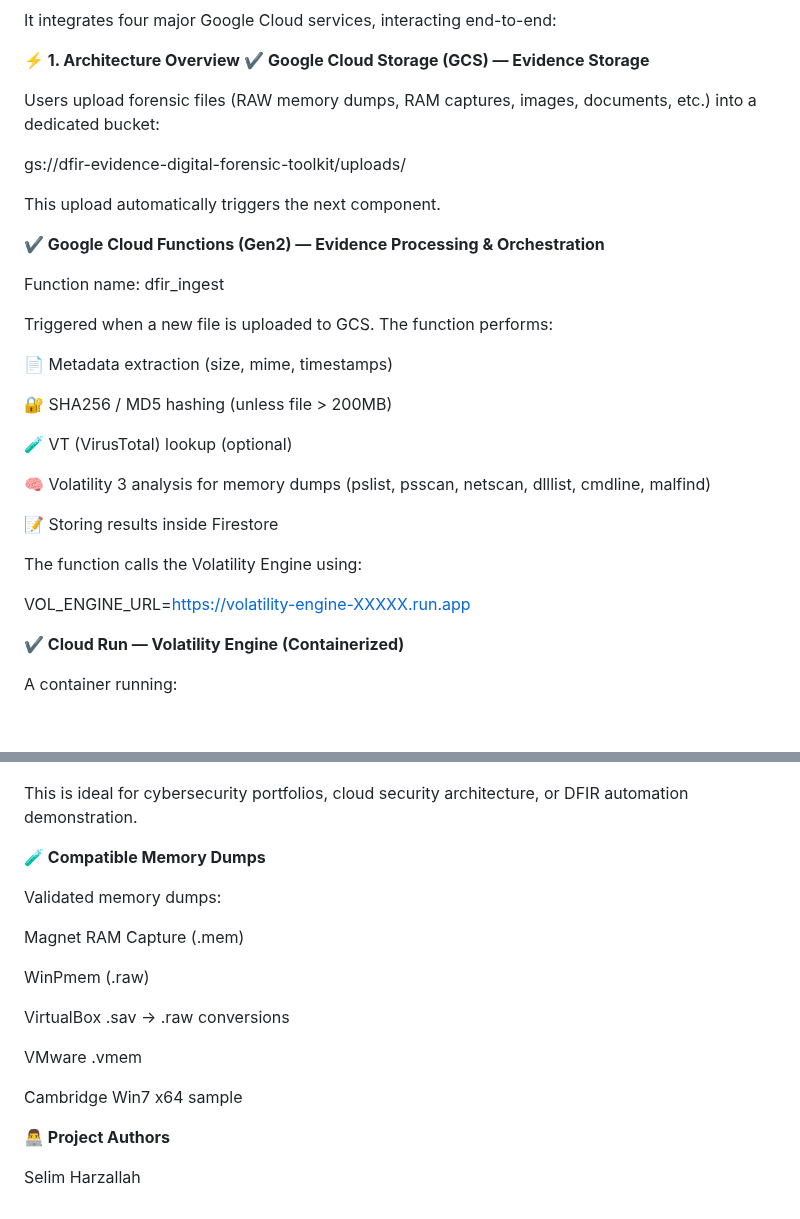
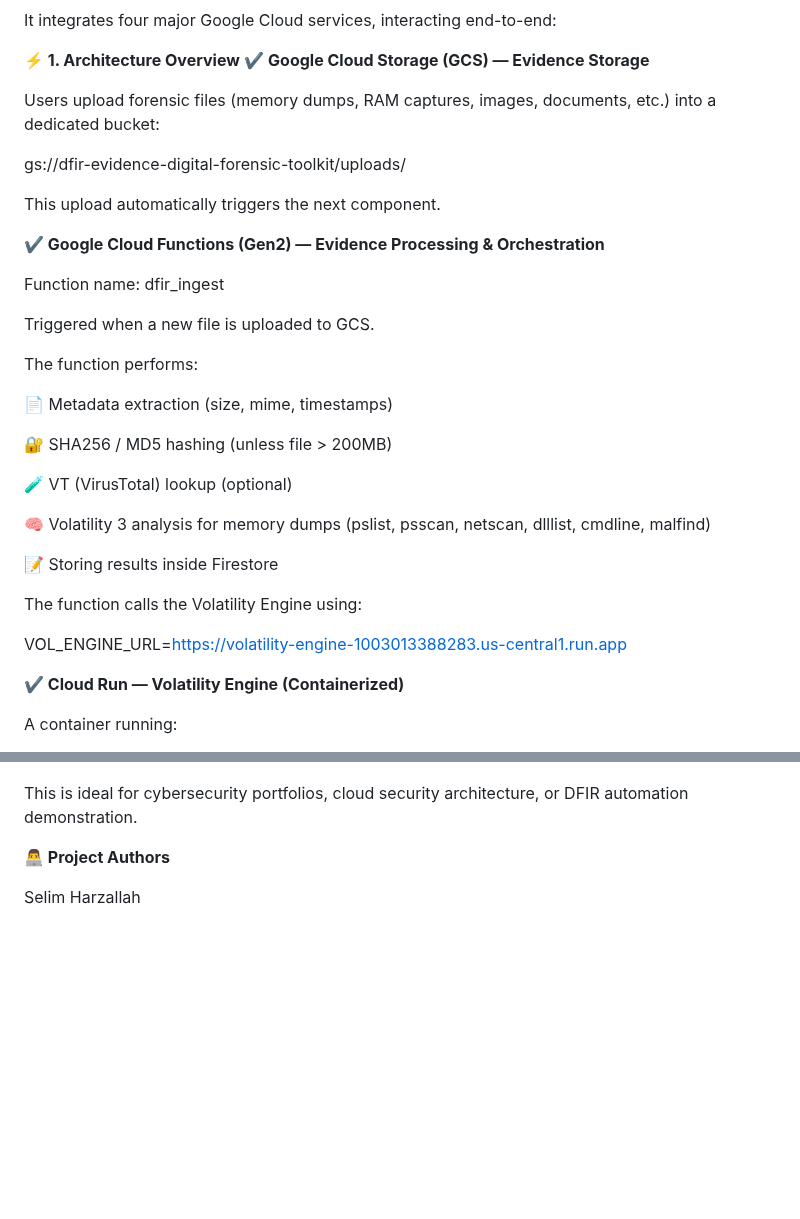
Before and after one commit to Seeeelim/Digital-Forensics-Toolkit, a Markdown page: README.md, 2 parts joined by grey strips. Rendered like a GitHub page; blank space fills up the shorter version.

```diff
--- a/README.md
+++ b/README.md
@@ -8,7 +8,7 @@ It integrates four major Google Cloud services, interacting end-to-end:
 **⚡️ 1. Architecture Overview**
 **✔ Google Cloud Storage (GCS) — Evidence Storage**
 
-Users upload forensic files (RAW memory dumps, RAM captures, images, documents, etc.) into a dedicated bucket:
+Users upload forensic files (memory dumps, RAM captures, images, documents, etc.) into a dedicated bucket:
 
 gs://dfir-evidence-digital-forensic-toolkit/uploads/
 
@@ -20,6 +20,7 @@ This upload automatically triggers the next component.
 Function name: dfir_ingest
 
 Triggered when a new file is uploaded to GCS.
+
 The function performs:
 
 📄 Metadata extraction (size, mime, timestamps)
@@ -34,7 +35,7 @@ The function performs:
 
 The function calls the Volatility Engine using:
 
-VOL_ENGINE_URL=https://volatility-engine-XXXXX.run.app
+VOL_ENGINE_URL=https://volatility-engine-1003013388283.us-central1.run.app
 
 **✔ Cloud Run — Volatility Engine (Containerized)**
 
@@ -166,19 +153,5 @@ Real-world Volatility 3 forensics pipeline
 
 This is ideal for cybersecurity portfolios, cloud security architecture, or DFIR automation demonstration.
-
-**🧪 Compatible Memory Dumps**
-
-Validated memory dumps:
-
-Magnet RAM Capture (.mem)
-
-WinPmem (.raw)
-
-VirtualBox .sav → .raw conversions
-
-VMware .vmem
-
-Cambridge Win7 x64 sample
 
 **👨‍💻 Project Authors**
 
```
Also changed, not shown: other parts of README.md (+27 -41 lines).
